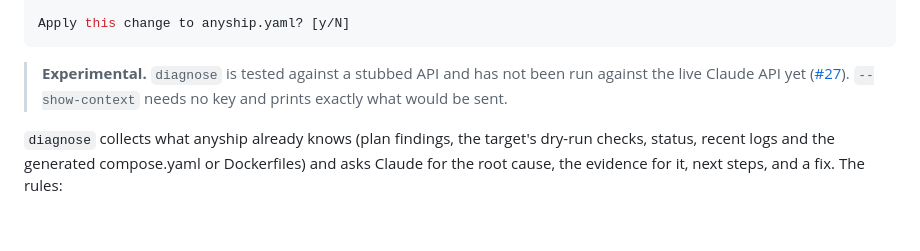
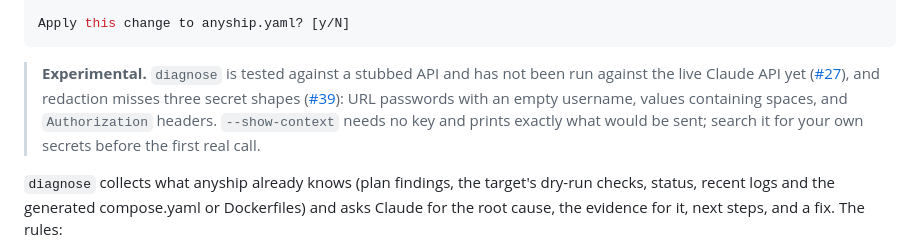
Before and after one commit to j75689/anyship, a Markdown page: README.md, the part around the change. GitHub-like rendering; blank space fills up the shorter version.

Commit message:
docs(diagnose): say which secret shapes redaction misses
The README promised that secrets are redacted before anything is sent.
Three shapes get through today (#39), so the experimental note names them
and tells readers to check --show-context first.

````diff
--- a/README.md
+++ b/README.md
@@ -390,8 +390,10 @@ Apply this change to anyship.yaml? [y/N]
 ```
 
 > **Experimental.** `diagnose` is tested against a stubbed API and has not been run against the live
-> Claude API yet ([#27](https://github.com/j75689/anyship/issues/27)). `--show-context` needs no key
-> and prints exactly what would be sent.
+> Claude API yet ([#27](https://github.com/j75689/anyship/issues/27)), and redaction misses three
+> secret shapes ([#39](https://github.com/j75689/anyship/issues/39)): URL passwords with an empty
+> username, values containing spaces, and `Authorization` headers. `--show-context` needs no key and
+> prints exactly what would be sent; search it for your own secrets before the first real call.
 
 `diagnose` collects what anyship already knows (plan findings, the target's dry-run checks, status,
 recent logs and the generated compose.yaml or Dockerfiles) and asks Claude for the root cause, the
````
